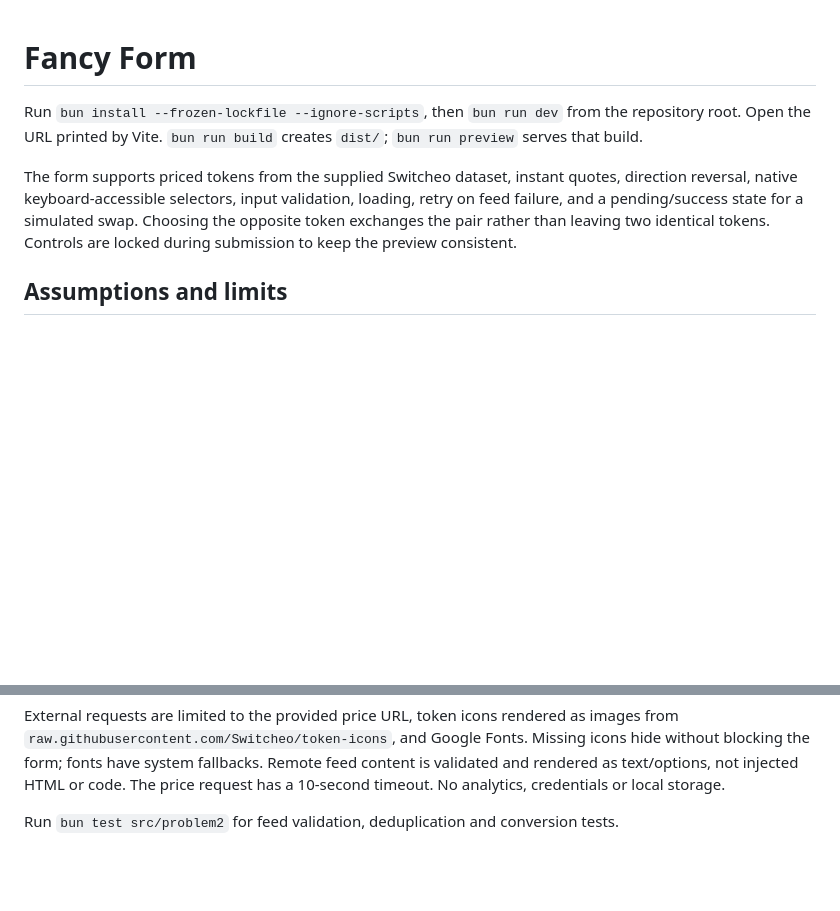
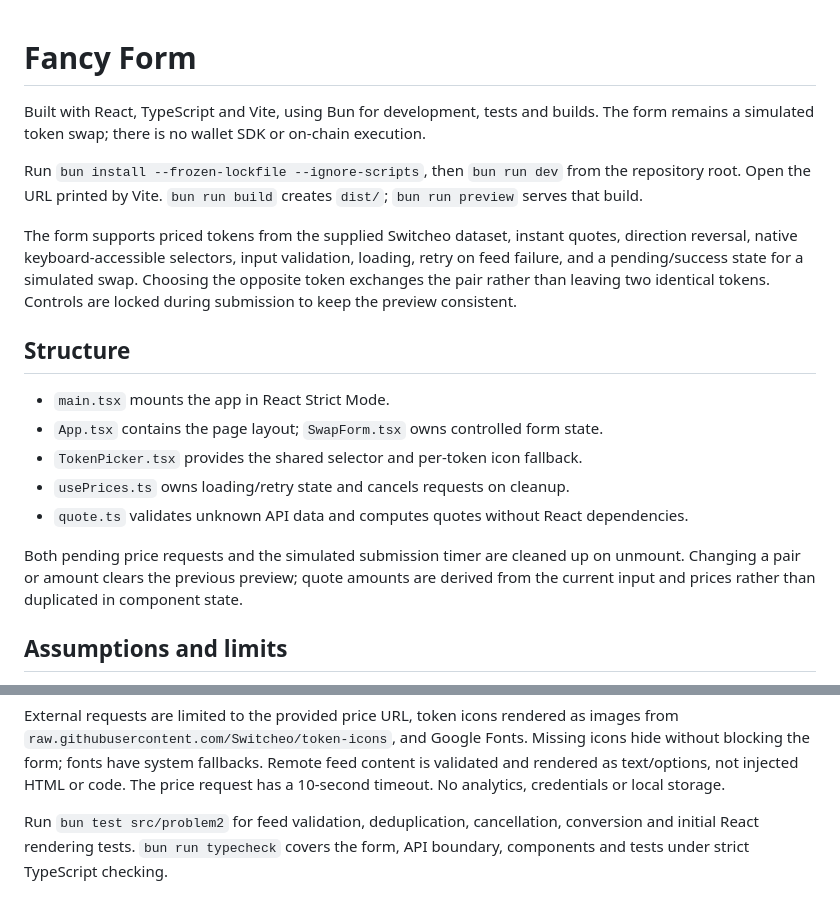
Before and after one commit to 99techteam/code-challenge, a Markdown page: src/problem2/README.md, 2 parts joined by grey strips. Rendered like a GitHub page; blank space fills up the shorter version.

Commit message:
refactor(problem2): migrate swap form to React and TypeScript

```diff
--- a/src/problem2/README.md
+++ b/src/problem2/README.md
@@ -1,4 +1,7 @@
 # Fancy Form
+
+Built with React, TypeScript and Vite, using Bun for development, tests and builds.
+The form remains a simulated token swap; there is no wallet SDK or on-chain execution.
 
 Run `bun install --frozen-lockfile --ignore-scripts`, then `bun run dev` from the
 repository root. Open the URL printed by Vite. `bun run build` creates `dist/`;
@@ -9,6 +12,18 @@ direction reversal, native keyboard-accessible selectors, input validation, load
 retry on feed failure, and a pending/success state for a simulated swap. Choosing
 the opposite token exchanges the pair rather than leaving two identical tokens.
 Controls are locked during submission to keep the preview consistent.
+
+## Structure
+
+- `main.tsx` mounts the app in React Strict Mode.
+- `App.tsx` contains the page layout; `SwapForm.tsx` owns controlled form state.
+- `TokenPicker.tsx` provides the shared selector and per-token icon fallback.
+- `usePrices.ts` owns loading/retry state and cancels requests on cleanup.
+- `quote.ts` validates unknown API data and computes quotes without React dependencies.
+
+Both pending price requests and the simulated submission timer are cleaned up on
+unmount. Changing a pair or amount clears the previous preview; quote amounts are
+derived from the current input and prices rather than duplicated in component state.
 
 ## Assumptions and limits
 
@@ -30,4 +45,6 @@ Missing icons hide without blocking the form; fonts have system fallbacks. Remot
 feed content is validated and rendered as text/options, not injected HTML or code.
 The price request has a 10-second timeout. No analytics, credentials or local storage.
 
-Run `bun test src/problem2` for feed validation, deduplication and conversion tests.
+Run `bun test src/problem2` for feed validation, deduplication, cancellation,
+conversion and initial React rendering tests. `bun run typecheck` covers the form,
+API boundary, components and tests under strict TypeScript checking.
```
Also changed, not shown: docs/verification.md (+8 -2 lines), readme.md (+5 -1 lines), docs/swap-desktop.png, docs/swap-mobile.png, 14 other files.
